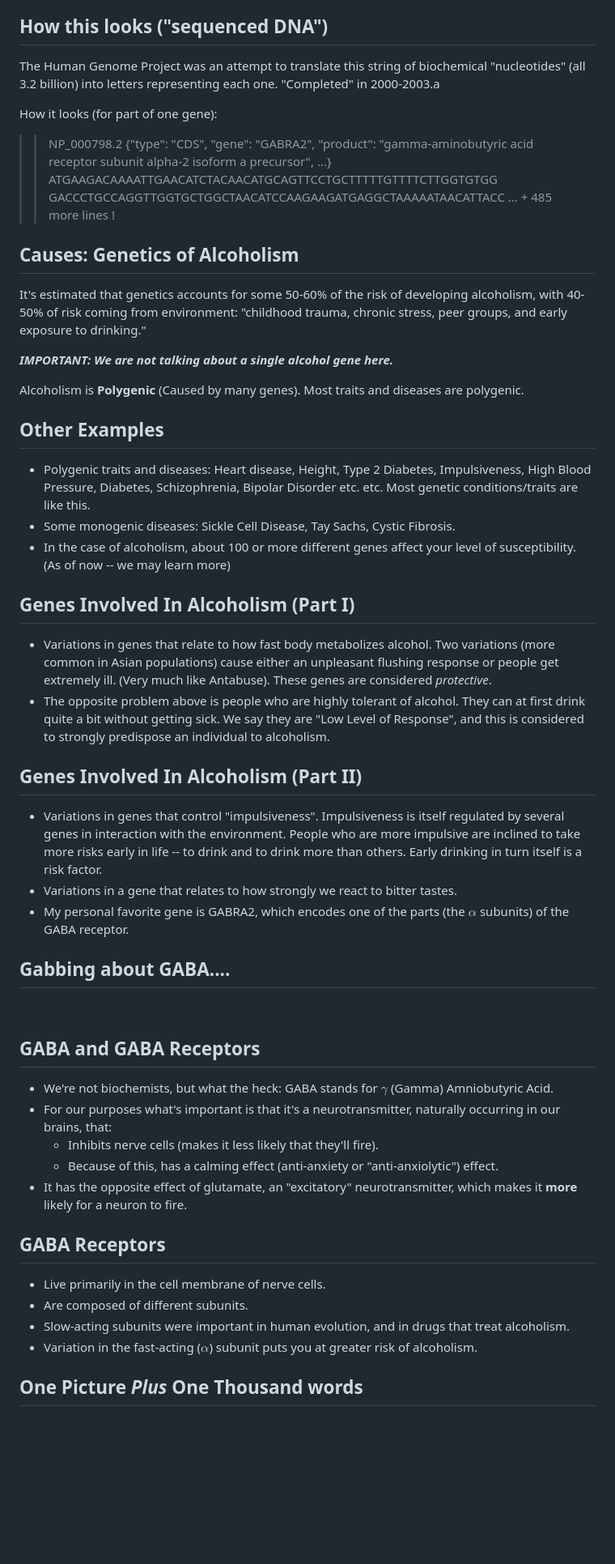
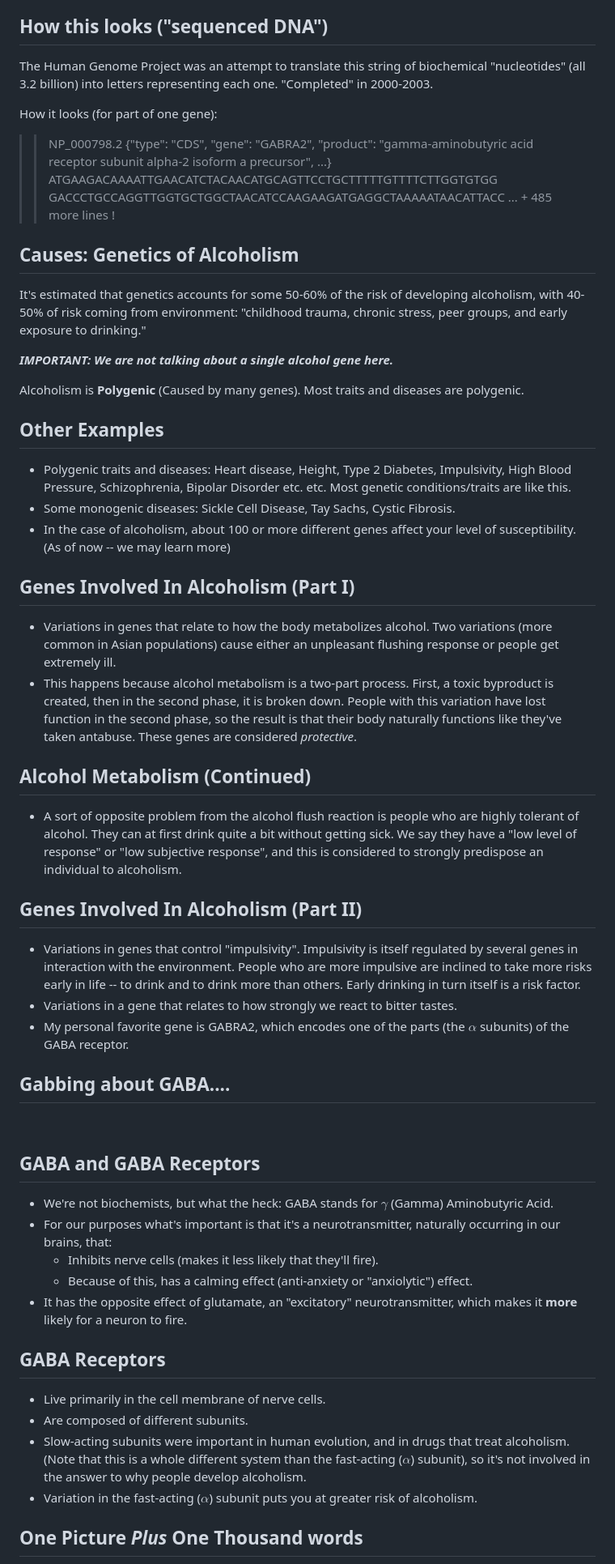
Before and after one commit to JohnLockwood/bioinformatics, a Markdown page: alcoholismResearch/presentation.md, the part around one of its changes. Shown at 81% size. GitHub-like rendering; blank space fills up the shorter version.

Commit message:
Presentation edits with Gemini

```diff
--- a/alcoholismResearch/presentation.md
+++ b/alcoholismResearch/presentation.md
@@ -50,7 +52,7 @@ $\boxed{ \text{DNA (the genome)}} \rightarrow \boxed{\text{Expression:  RNA} \ri
 
 ## How this looks ("sequenced DNA")
 
-The Human Genome Project was an attempt to translate this string of biochemical "nucleotides" (all 3.2 billion) into letters representing each one. "Completed" in 2000-2003.a
+The Human Genome Project was an attempt to translate this string of biochemical "nucleotides" (all 3.2 billion) into letters representing each one. "Completed" in 2000-2003.
 
 How it looks (for part of one gene):
 
@@ -61,26 +63,30 @@ GACCCTGCCAGGTTGGTGCTGGCTAACATCCAAGAAGATGAGGCTAAAAATAACATTACC
 
 ## Causes:  Genetics of Alcoholism
 
-It's estimated that genetics  accounts for some 50-60% of the risk of developing alcoholism, with 40-50% of risk coming from environment: "childhood trauma, chronic stress, peer groups, and early exposure to drinking."
+It's estimated that genetics accounts for some 50-60% of the risk of developing alcoholism, with 40-50% of risk coming from environment: "childhood trauma, chronic stress, peer groups, and early exposure to drinking."
 
 ***IMPORTANT:  We are not talking about a single alcohol gene here.***
 
 Alcoholism is **Polygenic** (Caused by many genes).  Most traits and diseases are polygenic.
 
 ## Other Examples
-* Polygenic traits and diseases:  Heart disease, Height, Type 2 Diabetes, Impulsiveness, High Blood Pressure, Diabetes, Schizophrenia, Bipolar Disorder etc. etc.  Most genetic conditions/traits are like this.
+* Polygenic traits and diseases:  Heart disease, Height, Type 2 Diabetes, Impulsivity, High Blood Pressure, Schizophrenia, Bipolar Disorder etc. etc.  Most genetic conditions/traits are like this.
 * Some monogenic diseases:  Sickle Cell Disease, Tay Sachs, Cystic Fibrosis.
 * In the case of alcoholism, about 100 or more different genes affect your level of susceptibility.  (As of now -- we may learn more)
 
 ## Genes Involved In Alcoholism (Part I)
 
-* Variations in genes that relate to how fast body metabolizes alcohol.  Two variations (more common in Asian populations) cause either an unpleasant flushing response or people get extremely ill.  (Very much like Antabuse).  These genes are considered *protective*.
-* The opposite problem above is people who are highly tolerant of alcohol. They can at first drink quite a bit without getting sick.  We say they are "Low Level of Response", and this is considered to strongly predispose an individual to alcoholism.
+* Variations in genes that relate to how the body metabolizes alcohol.  Two variations (more common in Asian populations) cause either an unpleasant flushing response or people get extremely ill.
+* This happens because alcohol metabolism is a two-part process.  First, a toxic byproduct is created, then in the second phase, it is broken down.  People with this variation have lost function in the second phase, so the result is that their body naturally functions like they've taken antabuse.  These genes are considered *protective*.
+
+## Alcohol Metabolism (Continued)
+
+* A sort of opposite problem from the alcohol flush reaction is people who are highly tolerant of alcohol. They can at first drink quite a bit without getting sick.  We say they have a "low level of response" or "low subjective response", and this is considered to strongly predispose an individual to alcoholism.
 
 
 ## Genes Involved In Alcoholism (Part II)
 
-* Variations in genes that control "impulsiveness".  Impulsiveness is itself
+* Variations in genes that control "impulsivity".  Impulsivity is itself
 regulated by several genes in interaction with the environment.  People who are
 more impulsive are inclined to take more risks early in life -- to drink and
 to drink more than others.  Early drinking in turn itself is a risk factor.
@@ -95,11 +101,10 @@ to drink more than others.  Early drinking in turn itself is a risk factor.
 
 ## GABA and GABA Receptors
 
-* We're not biochemists, but what the heck:  GABA stands for $\gamma$ (Gamma)
-Amniobutyric Acid.
+* We're not biochemists, but what the heck:  GABA stands for $\gamma$ (Gamma) Aminobutyric Acid.
 * For our purposes what's important is that it's a neurotransmitter, naturally occurring in our brains, that:
   * Inhibits nerve cells (makes it less likely that they'll fire).
-  * Because of this, has a calming effect (anti-anxiety or "anti-anxiolytic") effect.
+  * Because of this, has a calming effect (anti-anxiety or "anxiolytic") effect.
 * It has the opposite effect of glutamate, an "excitatory" neurotransmitter, which makes it **more** likely for a neuron to fire.
 
 
@@ -107,7 +112,7 @@ Amniobutyric Acid.
 
 * Live primarily in the cell membrane of nerve cells.
 * Are composed of different subunits.
-* Slow-acting subunits were important in human evolution, and in drugs that treat alcoholism.
+* Slow-acting subunits were important in human evolution, and in drugs that treat alcoholism.  (Note that this is a whole different system than the fast-acting ($\alpha$) subunit), so it's not involved in the answer to why people develop alcoholism.
 * Variation in the fast-acting ($\alpha$) subunit puts you at greater risk of alcoholism.
 
 ## One Picture ***Plus*** One Thousand words
```
Also changed, not shown: other parts of alcoholismResearch/presentation.md (+10 -14 lines).
